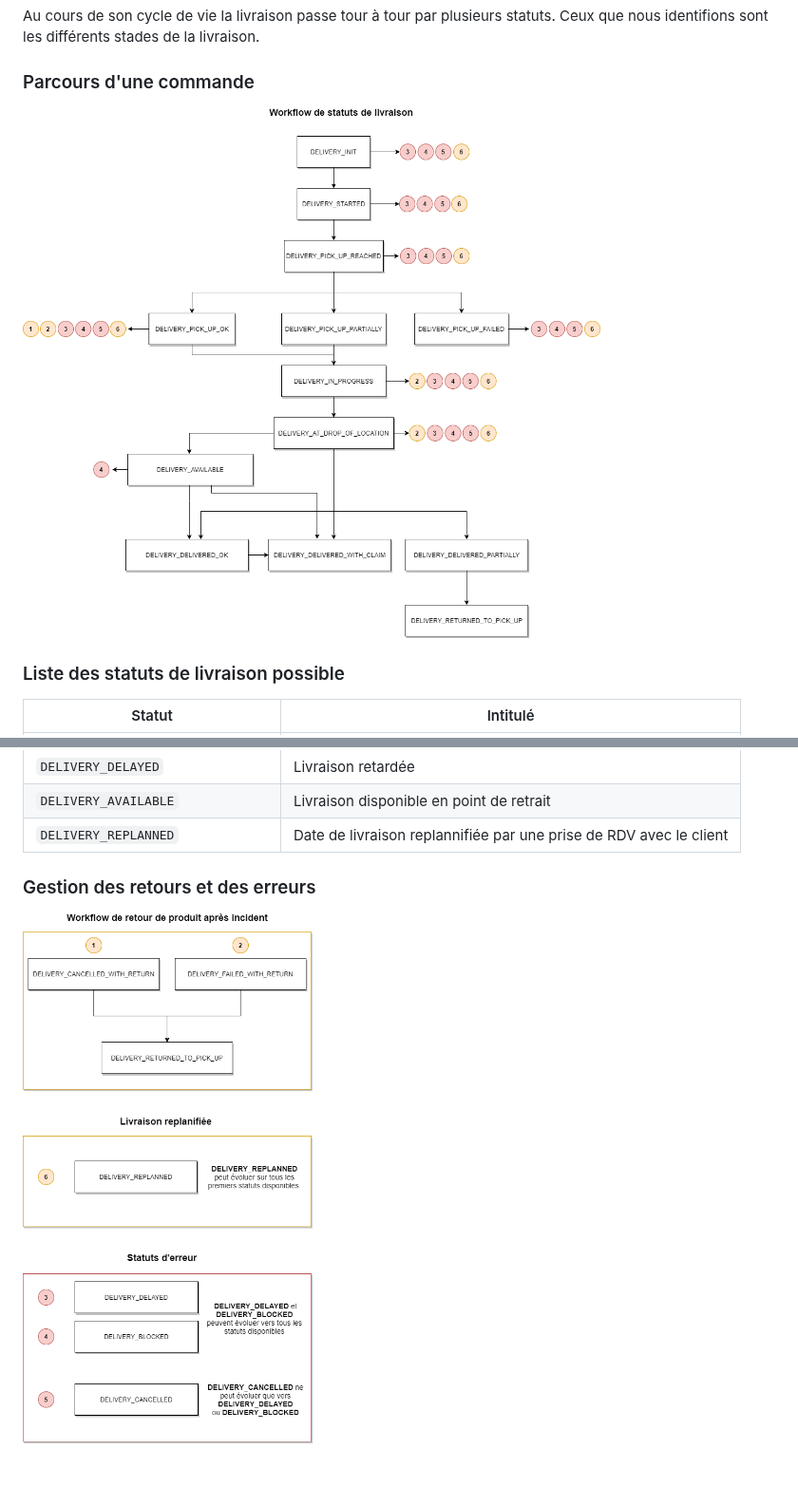
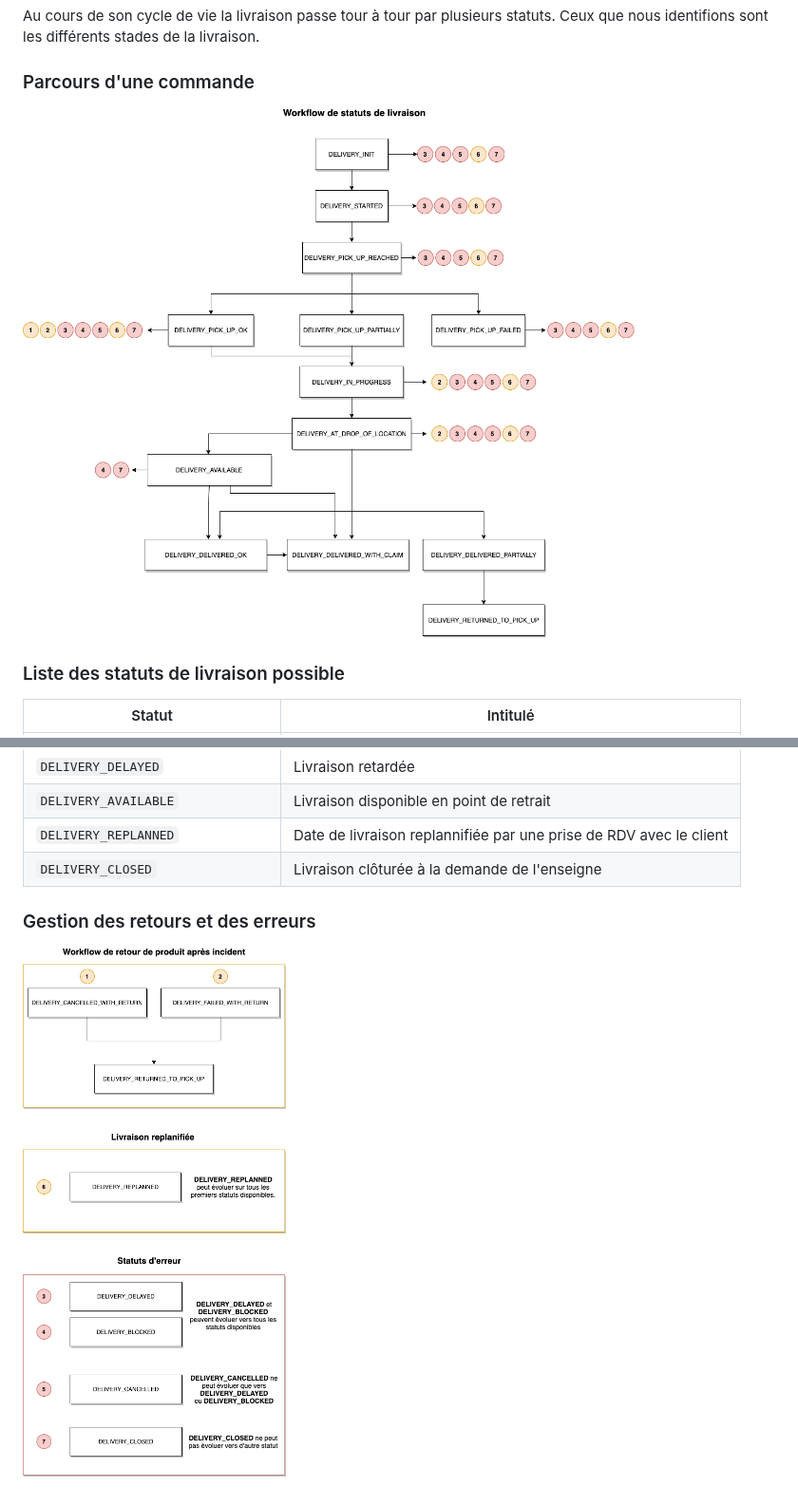
Before and after one commit to woop-it/stoplight-retailers, a Markdown page: docs/Modèles/Statuts-de-livraison.md, 2 parts joined by grey strips. Shown at 95% size. Rendered like a GitHub page; pictures changed too: assets/images/Workflow_retours_livraison.png, assets/images/Workflow_status_livraison.png.

Commit message:
Modified 3 files

```diff
--- a/docs/Modèles/Statuts-de-livraison.md
+++ b/docs/Modèles/Statuts-de-livraison.md
@@ -29,6 +29,8 @@ Statut | Intitulé
  `DELIVERY_DELAYED`|Livraison retardée
  `DELIVERY_AVAILABLE`|Livraison disponible en point de retrait
  `DELIVERY_REPLANNED`|Date de livraison replannifiée par une prise de RDV avec le client
+ `DELIVERY_CLOSED`|Livraison clôturée à la demande de l'enseigne
+
 
 ### Gestion des retours et des erreurs
 
```
